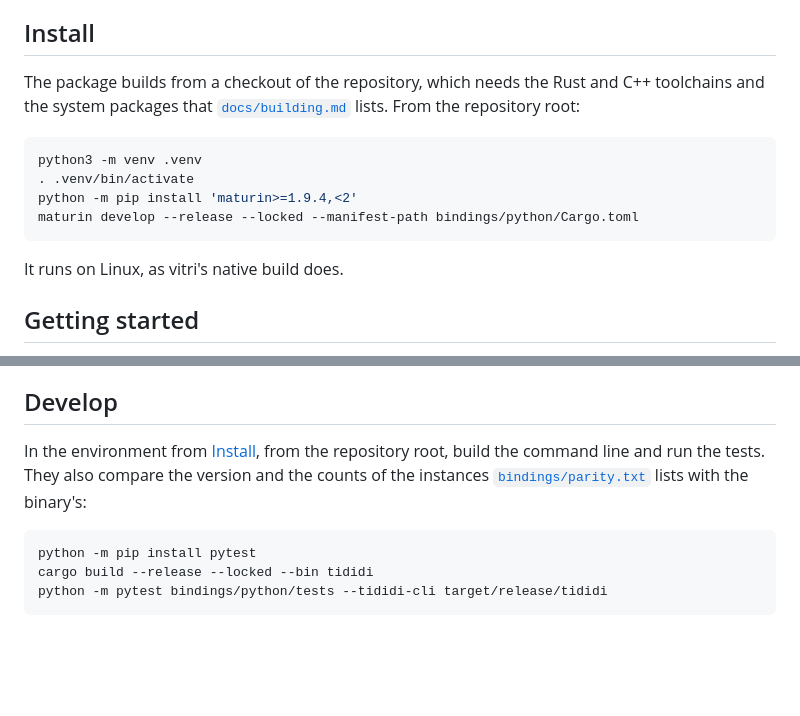
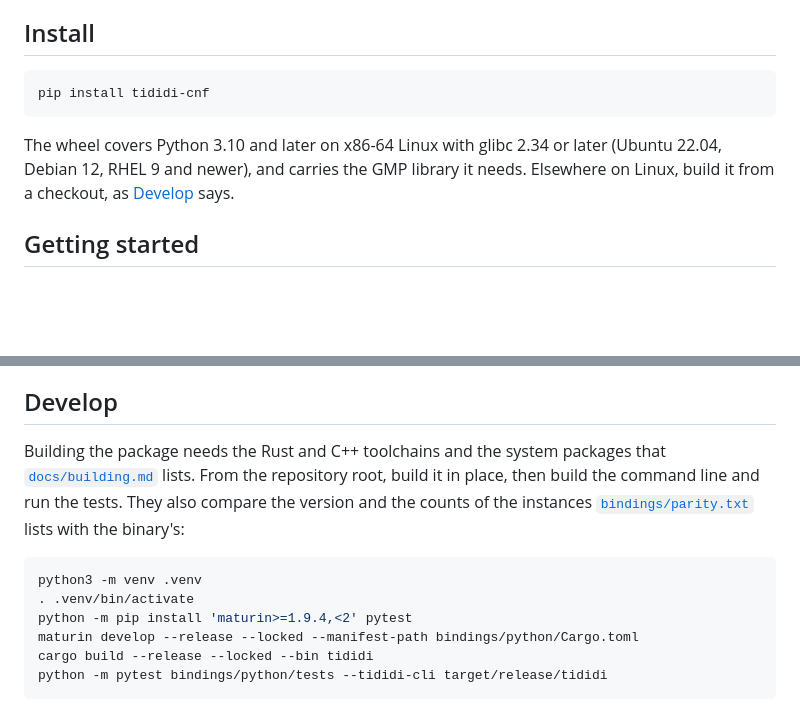
Before and after one commit to Tractables/tididi-cnf, a Markdown page: bindings/python/README.md, 2 parts joined by grey strips. GitHub-like rendering; blank space fills up the shorter version.

Commit message:
Install the Python package from PyPI
The release workflow now uploads the wheel, so the READMEs give
`pip install tididi-cnf` and a PyPI badge, and the Python README moves the
build from a checkout to its Develop section.

Co-Authored-By: Claude <noreply@anthropic.com>

````diff
--- a/bindings/python/README.md
+++ b/bindings/python/README.md
@@ -28,19 +30,14 @@ answer instead of printing it.
 
 ## Install
 
-The package builds from a checkout of the repository, which needs the Rust and
-C++ toolchains and the system packages that
-[`docs/building.md`](https://github.com/Tractables/tididi-cnf/blob/main/docs/building.md)
-lists. From the repository root:
-
 ```sh
-python3 -m venv .venv
-. .venv/bin/activate
-python -m pip install 'maturin>=1.9.4,<2'
-maturin develop --release --locked --manifest-path bindings/python/Cargo.toml
+pip install tididi-cnf
 ```
 
-It runs on Linux, as vitri's native build does.
+The wheel covers Python 3.10 and later on x86-64 Linux with glibc 2.34 or later
+(Ubuntu 22.04, Debian 12, RHEL 9 and newer), and carries the GMP library it
+needs. Elsewhere on Linux, build it from a checkout, as [Develop](#develop)
+says.
 
 ## Getting started
 
@@ -112,14 +109,19 @@ A run belongs to the process:
 
 ## Develop
 
-In the environment from [Install](#install), from the repository root, build
-the command line and run the tests. They also compare the version and the
-counts of the instances
+Building the package needs the Rust and C++ toolchains and the system packages
+that [`docs/building.md`](https://github.com/Tractables/tididi-cnf/blob/main/docs/building.md)
+lists. From the repository root, build it in place, then build the command
+line and run the tests. They also compare the version and the counts of the
+instances
 [`bindings/parity.txt`](https://github.com/Tractables/tididi-cnf/blob/main/bindings/parity.txt)
 lists with the binary's:
 
 ```sh
-python -m pip install pytest
+python3 -m venv .venv
+. .venv/bin/activate
+python -m pip install 'maturin>=1.9.4,<2' pytest
+maturin develop --release --locked --manifest-path bindings/python/Cargo.toml
 cargo build --release --locked --bin tididi
 python -m pytest bindings/python/tests --tididi-cli target/release/tididi
 ```
````
Also changed, not shown: other parts of bindings/python/README.md (+2 -0 lines), README.md (+4 -2 lines).
